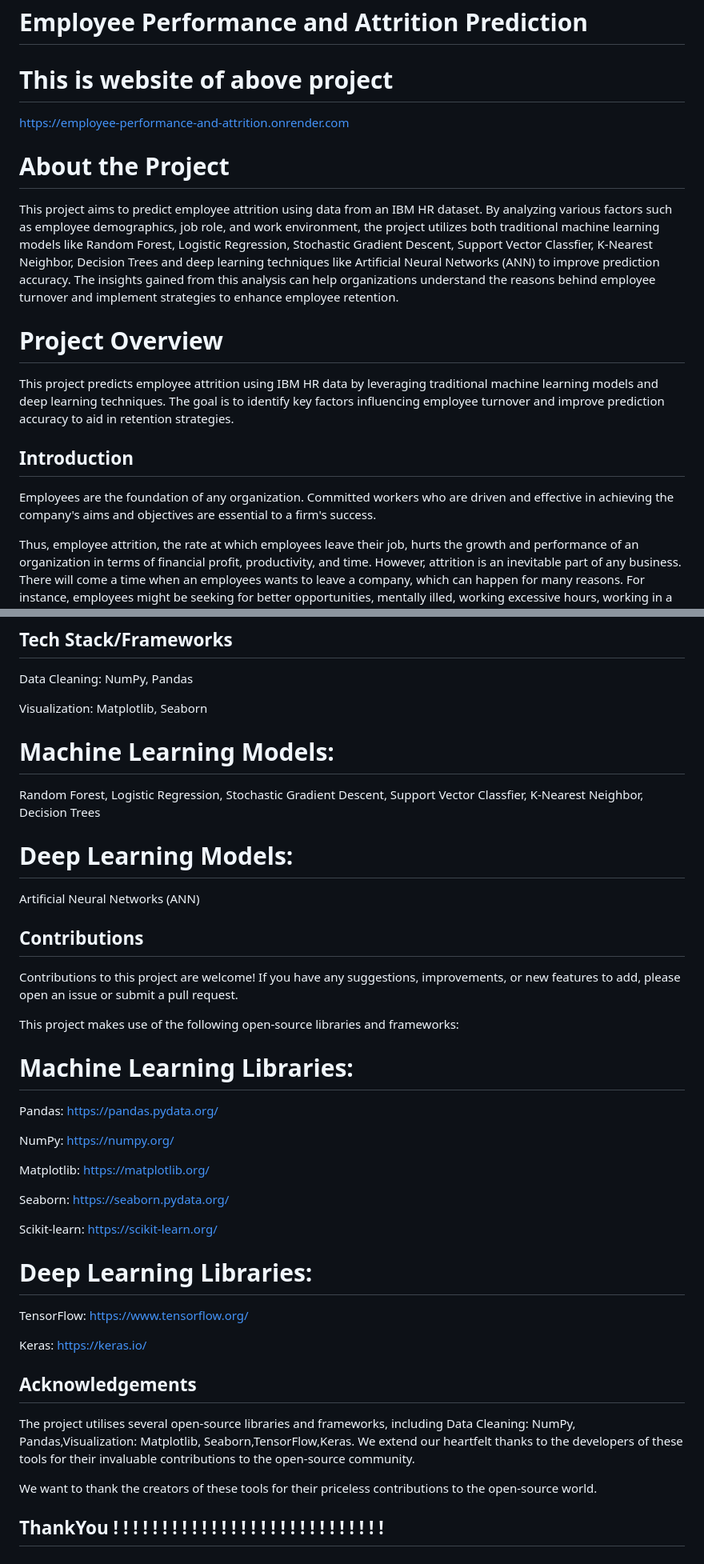
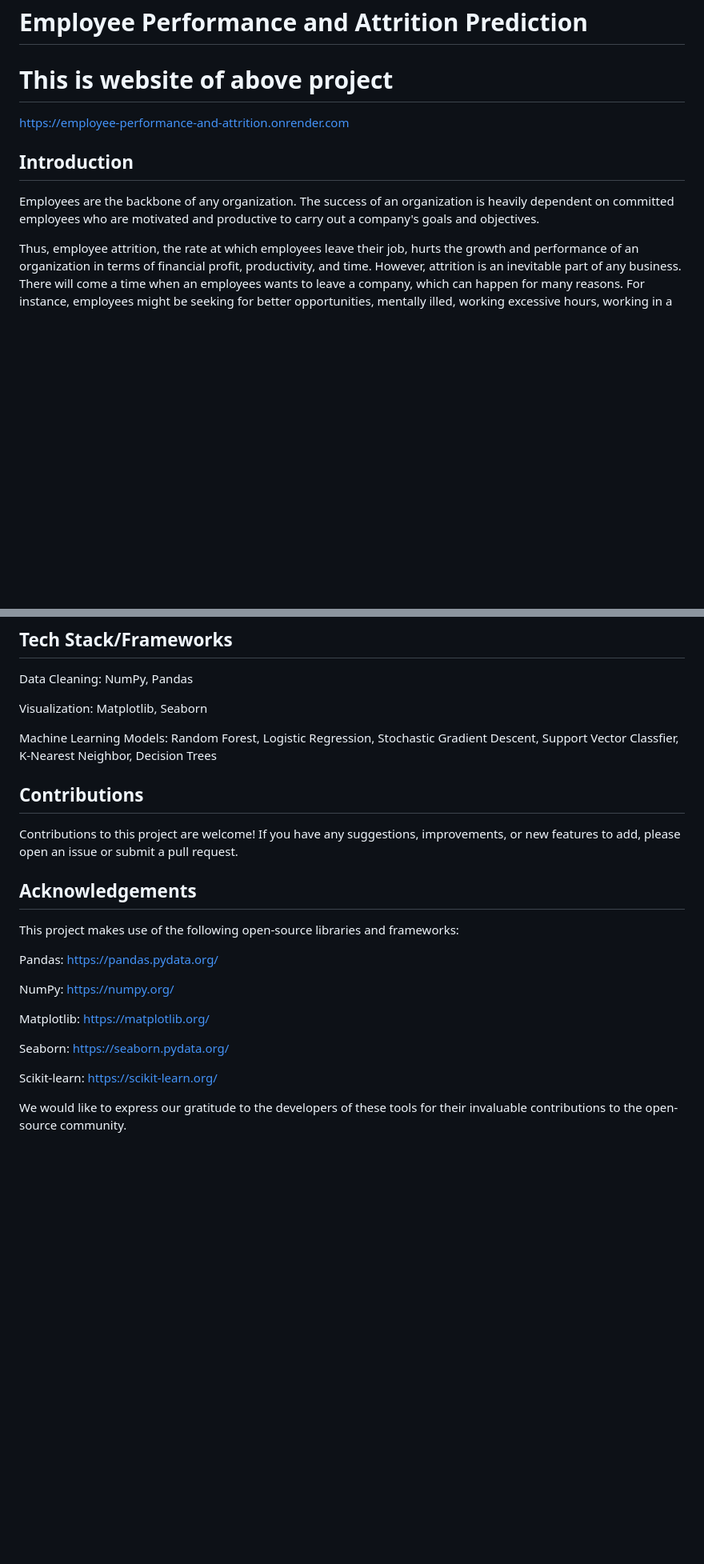
Before and after one commit to Verma12334/Employee-Performance-and-Attrition-Prediction_, a Markdown page: README.md, 2 parts joined by grey strips. Shown at 80% size. Rendered like a GitHub page; blank space fills up the shorter version.

Commit message:
UPdate files/Folders

```diff
--- a/README.md
+++ b/README.md
@@ -4,19 +4,9 @@
 
 https://employee-performance-and-attrition.onrender.com
 
-# About the Project
-
-
-
-This project aims to predict employee attrition using data from an IBM HR dataset. By analyzing various factors such as employee demographics, job role, and work environment, the project utilizes both traditional machine learning models like Random Forest, Logistic Regression, Stochastic Gradient Descent, Support Vector Classfier, K-Nearest Neighbor, Decision Trees and deep learning techniques like Artificial Neural Networks (ANN) to improve prediction accuracy. The insights gained from this analysis can help organizations understand the reasons behind employee turnover and implement strategies to enhance employee retention.
-
-# Project Overview
-
-This project predicts employee attrition using IBM HR data by leveraging traditional machine learning models and deep learning techniques. The goal is to identify key factors influencing employee turnover and improve prediction accuracy to aid in retention strategies.
-
 ## Introduction
 
-Employees are the foundation of any organization. Committed workers who are driven and effective in achieving the company's aims and objectives are essential to a firm's success.
+Employees are the backbone of any organization. The success of an organization is heavily dependent on committed employees who are motivated and productive to carry out a company's goals and objectives.
 
 Thus, employee attrition, the rate at which employees leave their job, hurts the growth and performance of an organization in terms of financial profit, productivity, and time. However, attrition is an inevitable part of any business. There will come a time when an employees wants to leave a company, which can happen for many reasons. For instance, employees might be seeking for better opportunities, mentally illed, working excessive hours, working in a toxic atmosphere or under bad management, etc. But when attrition reaches a particular threshold, it becomes a concern to be addressed as it may be reflecting a deep problem with the company culture. Attrition is particularly concerning when the attrition rate is high, indicating that employees are turning over pretty quickly, or when early attrition rate is high, indicating new joiners leave the company within the first few years of employment. Therefore, it is important to ask questions, find out why people are leaving, and understand what is influencing attrition rate within an organization.
 
@@ -37,52 +27,22 @@ Data Cleaning: NumPy, Pandas
 
 Visualization: Matplotlib, Seaborn
 
-# Machine Learning Models:
-
- Random Forest, Logistic Regression, Stochastic Gradient Descent, Support Vector Classfier, K-Nearest Neighbor, Decision Trees
-
-
-# Deep Learning Models:
-
- Artificial Neural Networks (ANN)
+Machine Learning Models: Random Forest, Logistic Regression, Stochastic Gradient Descent, Support Vector Classfier, K-Nearest Neighbor, Decision Trees
 
 ## Contributions
 Contributions to this project are welcome! If you have any suggestions, improvements, or new features to add, please open an issue or submit a pull request.
 
-
+## Acknowledgements
 This project makes use of the following open-source libraries and frameworks:
-
-# Machine Learning Libraries:
-
 
 Pandas: https://pandas.pydata.org/
 
-
 NumPy: https://numpy.org/
-
 
 Matplotlib: https://matplotlib.org/
 
-
 Seaborn: https://seaborn.pydata.org/
-
-
 
 Scikit-learn: https://scikit-learn.org/
 
-
-# Deep Learning Libraries:
-
-
-TensorFlow: https://www.tensorflow.org/
-
-
-Keras: https://keras.io/
-
-## Acknowledgements
-
-The project utilises several open-source libraries and frameworks, including Data Cleaning: NumPy, Pandas,Visualization: Matplotlib, Seaborn,TensorFlow,Keras. We extend our heartfelt thanks to the developers of these tools for their invaluable contributions to the open-source community.
-
-We want to thank the creators of these tools for their priceless contributions to the open-source world.
-
-## ThankYou ! ! ! ! ! ! ! ! ! ! ! ! ! ! ! ! ! ! ! ! ! ! ! ! ! ! ! !
+We would like to express our gratitude to the developers of these tools for their invaluable contributions to the open-source community.
```
